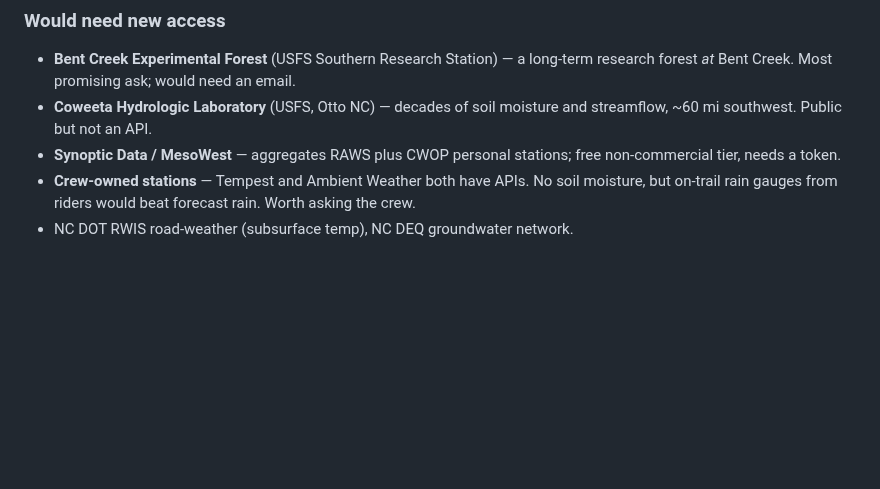
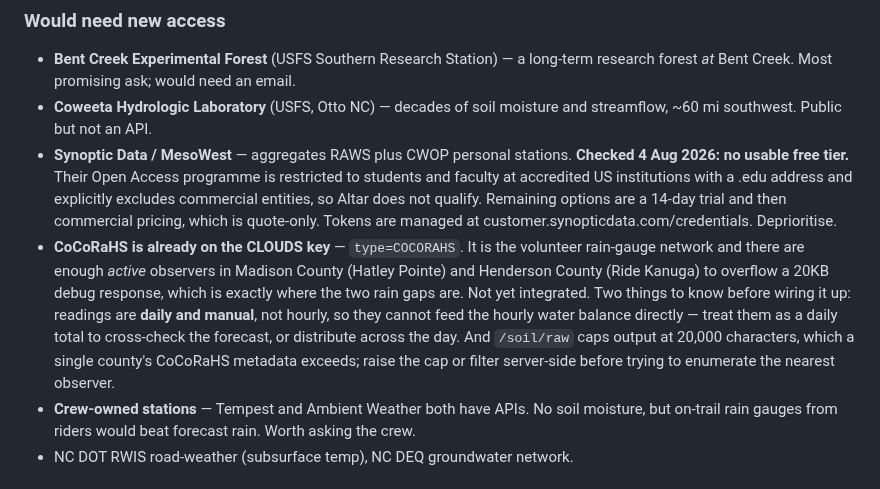
Before and after one commit to altar-bike/Altar-Dirt, a Markdown page: CLAUDE.md, the part around the change. GitHub-like rendering; blank space fills up the shorter version.

Commit message:
Correct the Synoptic note; record CoCoRaHS as the cheaper lead
I had listed Synoptic as having a free non-commercial tier. Checked it:
their Open Access programme is .edu-only and explicitly excludes
commercial entities, so Altar does not qualify. Left is a 14-day trial
and quote-only commercial pricing. Deprioritised.

CoCoRaHS turns out to be on the CLOUDS key already (type=COCORAHS) with
enough active observers in Madison and Henderson counties to overflow a
20KB debug response - which is precisely where the two rain gaps are
(Hatley Pointe, Ride Kanuga). Recorded, not integrated, with the two
caveats that matter: readings are daily and manual rather than hourly,
so they cannot feed the water balance directly, and /soil/raw's 20,000
character cap needs raising before the nearest observer can be
enumerated.

Co-Authored-By: Claude Fable 5 <noreply@anthropic.com>
Claude-Session: https://claude.ai/code/session_01PjSxHAFwedUnEQ5nXQuWvU

```diff
--- a/CLAUDE.md
+++ b/CLAUDE.md
@@ -430,7 +430,23 @@ Three things this changes, in order of value:
 - **Coweeta Hydrologic Laboratory** (USFS, Otto NC) — decades of soil
   moisture and streamflow, ~60 mi southwest. Public but not an API.
 - **Synoptic Data / MesoWest** — aggregates RAWS plus CWOP personal
-  stations; free non-commercial tier, needs a token.
+  stations. **Checked 4 Aug 2026: no usable free tier.** Their Open
+  Access programme is restricted to students and faculty at accredited
+  US institutions with a .edu address and explicitly excludes commercial
+  entities, so Altar does not qualify. Remaining options are a 14-day
+  trial and then commercial pricing, which is quote-only. Tokens are
+  managed at customer.synopticdata.com/credentials. Deprioritise.
+- **CoCoRaHS is already on the CLOUDS key** — `type=COCORAHS`. It is the
+  volunteer rain-gauge network and there are enough *active* observers in
+  Madison County (Hatley Pointe) and Henderson County (Ride Kanuga) to
+  overflow a 20KB debug response, which is exactly where the two rain
+  gaps are. Not yet integrated. Two things to know before wiring it up:
+  readings are **daily and manual**, not hourly, so they cannot feed the
+  hourly water balance directly — treat them as a daily total to
+  cross-check the forecast, or distribute across the day. And
+  `/soil/raw` caps output at 20,000 characters, which a single county's
+  CoCoRaHS metadata exceeds; raise the cap or filter server-side before
+  trying to enumerate the nearest observer.
 - **Crew-owned stations** — Tempest and Ambient Weather both have APIs.
   No soil moisture, but on-trail rain gauges from riders would beat
   forecast rain. Worth asking the crew.
```
